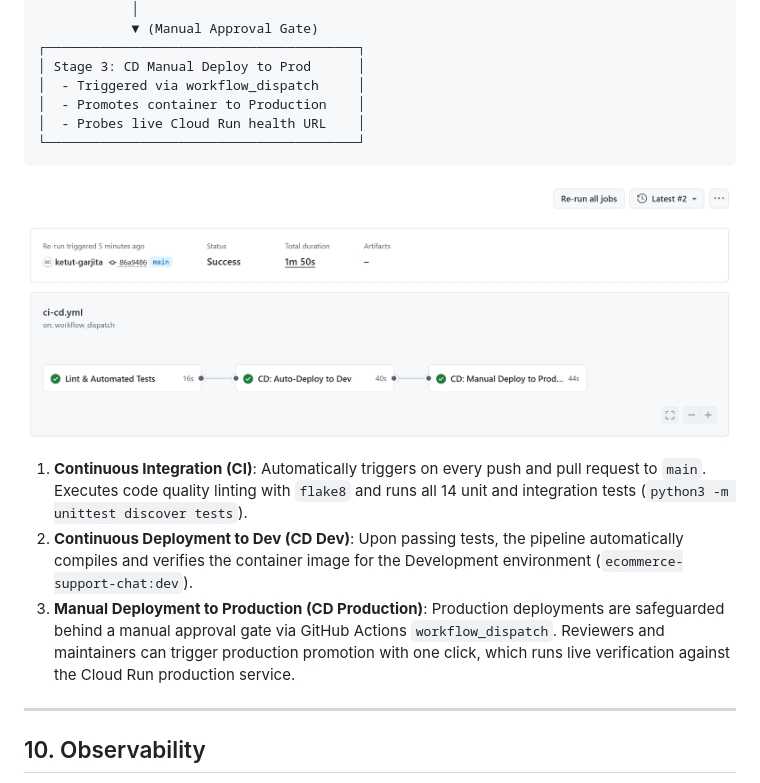
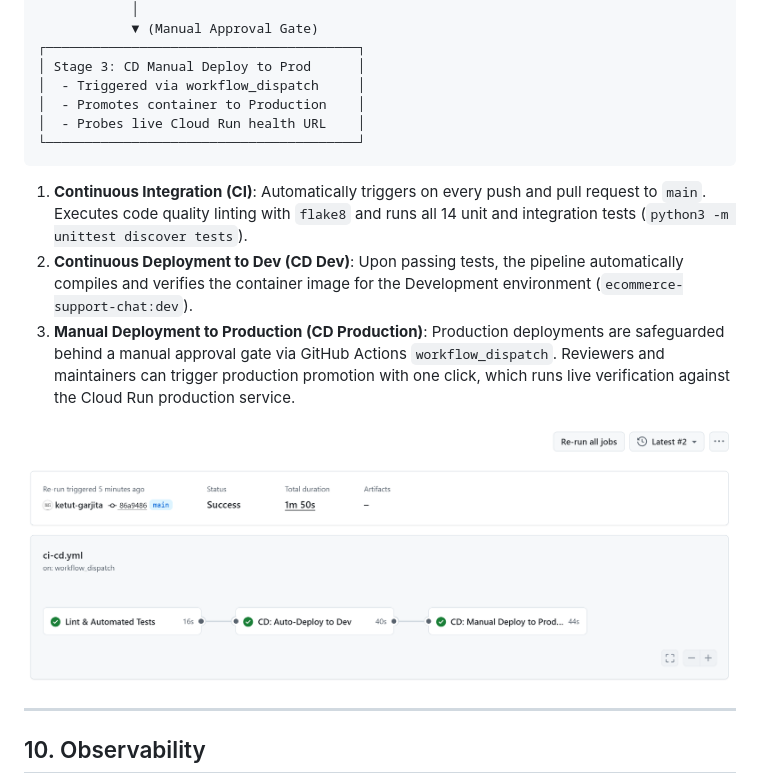
Before and after one commit to ketut-garjita/aidevtools, a Markdown page: README.md, the part around the change. GitHub-like rendering.

````diff
--- a/README.md
+++ b/README.md
@@ -194,11 +194,11 @@ Automated multi-stage continuous integration and continuous deployment is config
 └────────────────────────────────────────┘
 ```
 
-![CI/CD Manual Deploy to Production](assets/ci-cd-manual-deploy-to-prod.png)
-
 1. **Continuous Integration (CI)**: Automatically triggers on every push and pull request to `main`. Executes code quality linting with `flake8` and runs all 14 unit and integration tests (`python3 -m unittest discover tests`).
 2. **Continuous Deployment to Dev (CD Dev)**: Upon passing tests, the pipeline automatically compiles and verifies the container image for the Development environment (`ecommerce-support-chat:dev`).
 3. **Manual Deployment to Production (CD Production)**: Production deployments are safeguarded behind a manual approval gate via GitHub Actions `workflow_dispatch`. Reviewers and maintainers can trigger production promotion with one click, which runs live verification against the Cloud Run production service.
+
+![CI/CD Manual Deploy to Production](assets/ci-cd-manual-deploy-to-prod.png)
 
 ---
 
````
